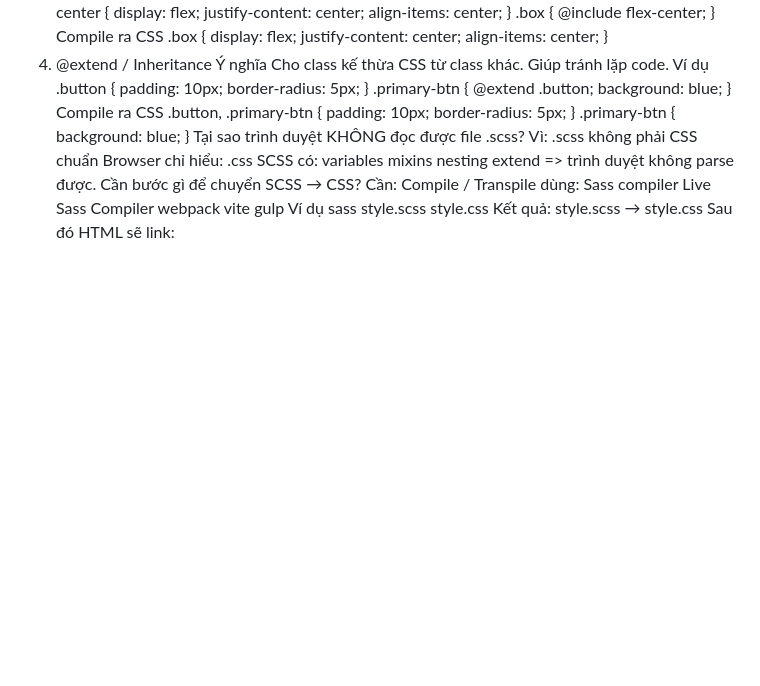
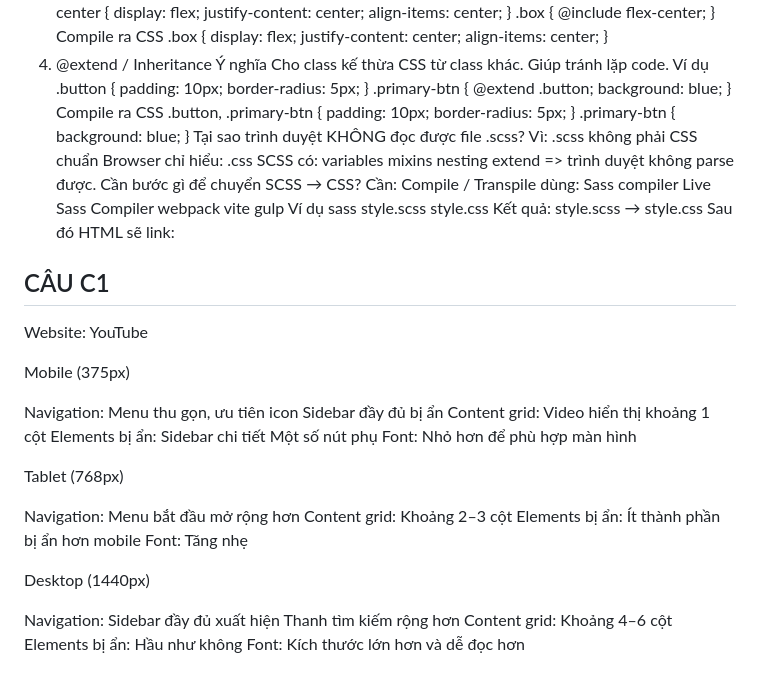
Before and after one commit to chinl272k6-art/CSE391_NguyenLinhChi_2451160750, a Markdown page: PBT_05/answers.md, the part around the change. GitHub-like rendering; blank space fills up the shorter version.

Commit message:
PBT05-Hoàn thành bài C1-Phân tích trang web thực

```diff
--- a/PBT_05/answers.md
+++ b/PBT_05/answers.md
@@ -224,3 +224,42 @@ Kết quả:
 style.scss  →  style.css
 Sau đó HTML sẽ link:
 <link rel="stylesheet" href="style.css">
+
+## CÂU C1
+Website: YouTube
+
+Mobile (375px)
+
+Navigation:
+Menu thu gọn, ưu tiên icon
+Sidebar đầy đủ bị ẩn
+Content grid:
+Video hiển thị khoảng 1 cột
+Elements bị ẩn:
+Sidebar chi tiết
+Một số nút phụ
+Font:
+Nhỏ hơn để phù hợp màn hình
+
+Tablet (768px)
+
+Navigation:
+Menu bắt đầu mở rộng hơn
+Content grid:
+Khoảng 2–3 cột
+Elements bị ẩn:
+Ít thành phần bị ẩn hơn mobile
+Font:
+Tăng nhẹ
+
+Desktop (1440px)
+
+Navigation:
+Sidebar đầy đủ xuất hiện
+Thanh tìm kiếm rộng hơn
+Content grid:
+Khoảng 4–6 cột
+Elements bị ẩn:
+Hầu như không
+Font:
+Kích thước lớn hơn và dễ đọc hơn
```
